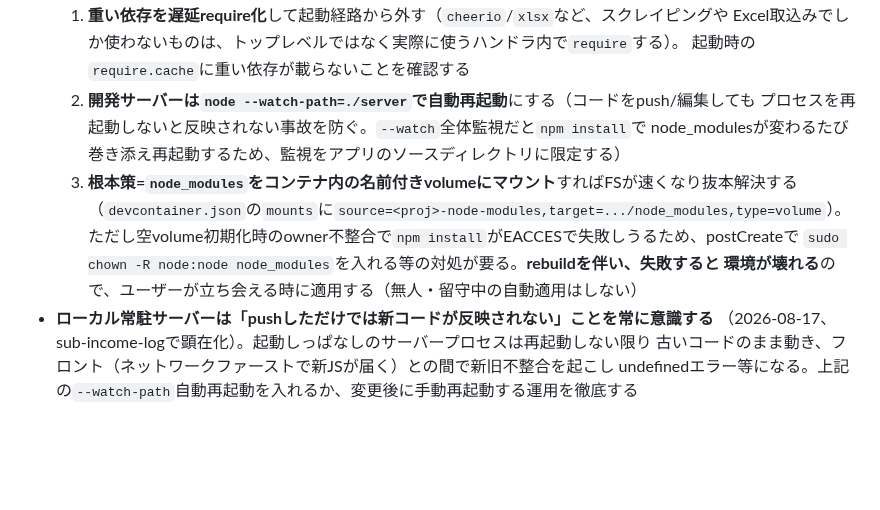
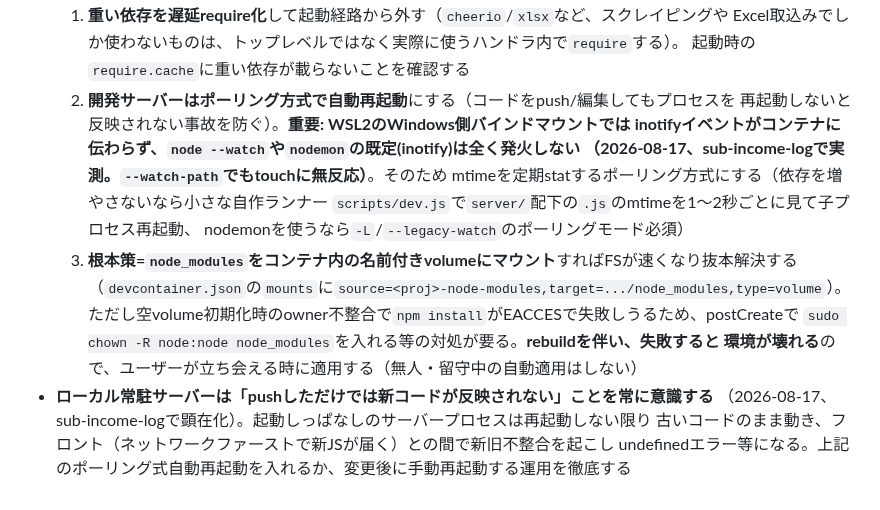
Before and after one commit to moka0502/heibon-vote, a Markdown page: .devcontainer/global-standards.md, the part around the change. Drawn GitHub-style; blank space fills up the shorter version.

Commit message:
共通標準を訂正: 自動再起動はポーリング方式（inotifyはバインドマウントで効かない）
sub-income-logの実測で、node --watch/nodemon既定(inotify)はWSL2バインドマウントでは
発火しないと判明したため、ポーリング方式に訂正して横展開。

Co-Authored-By: Claude Opus 4.8 (1M context) <noreply@anthropic.com>

```diff
--- a/.devcontainer/global-standards.md
+++ b/.devcontainer/global-standards.md
@@ -119,9 +119,13 @@
   1. **重い依存を遅延require化**して起動経路から外す（`cheerio`/`xlsx`など、スクレイピングや
      Excel取込みでしか使わないものは、トップレベルではなく実際に使うハンドラ内で`require`する）。
      起動時の`require.cache`に重い依存が載らないことを確認する
-  2. **開発サーバーは`node --watch-path=./server`で自動再起動**にする（コードをpush/編集しても
-     プロセスを再起動しないと反映されない事故を防ぐ。`--watch`全体監視だと`npm install`で
-     node_modulesが変わるたび巻き添え再起動するため、監視をアプリのソースディレクトリに限定する）
+  2. **開発サーバーはポーリング方式で自動再起動**にする（コードをpush/編集してもプロセスを
+     再起動しないと反映されない事故を防ぐ）。**重要: WSL2のWindows側バインドマウントでは
+     inotifyイベントがコンテナに伝わらず、`node --watch`や`nodemon`の既定(inotify)は全く発火しない
+     （2026-08-17、sub-income-logで実測。`--watch-path`でもtouchに無反応）**。そのため
+     mtimeを定期statするポーリング方式にする（依存を増やさないなら小さな自作ランナー
+     `scripts/dev.js`で`server/`配下の`.js`のmtimeを1〜2秒ごとに見て子プロセス再起動、
+     nodemonを使うなら`-L`/`--legacy-watch`のポーリングモード必須）
   3. **根本策=`node_modules`をコンテナ内の名前付きvolumeにマウント**すればFSが速くなり抜本解決する
      （`devcontainer.json`の`mounts`に`source=<proj>-node-modules,target=.../node_modules,type=volume`）。
      ただし空volume初期化時のowner不整合で`npm install`がEACCESで失敗しうるため、postCreateで
@@ -130,4 +134,4 @@
 - **ローカル常駐サーバーは「pushしただけでは新コードが反映されない」ことを常に意識する**
   （2026-08-17、sub-income-logで顕在化）。起動しっぱなしのサーバープロセスは再起動しない限り
   古いコードのまま動き、フロント（ネットワークファーストで新JSが届く）との間で新旧不整合を起こし
-  undefinedエラー等になる。上記の`--watch-path`自動再起動を入れるか、変更後に手動再起動する運用を徹底する
+  undefinedエラー等になる。上記のポーリング式自動再起動を入れるか、変更後に手動再起動する運用を徹底する
```
